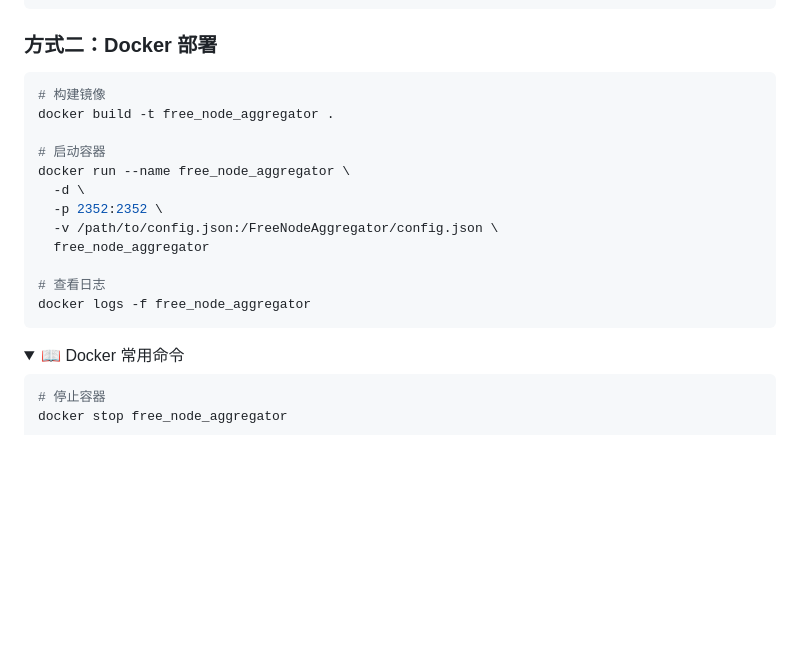
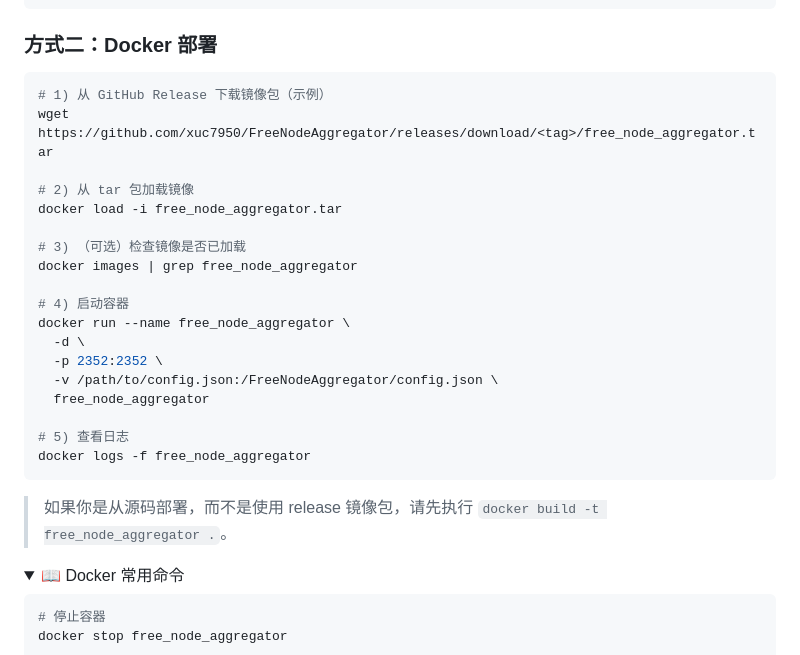
Before and after one commit to xuc7950/FreeNodeAggregator, a Markdown page: README_CN.md, the part around the change. Drawn GitHub-style; folded sections open; blank space fills up the shorter version.

Commit message:
fix: update readme

````diff
--- a/README_CN.md
+++ b/README_CN.md
@@ -69,19 +69,27 @@ python3 main.py
 ### 方式二：Docker 部署
 
 ```bash
-# 构建镜像
-docker build -t free_node_aggregator .
+# 1) 从 GitHub Release 下载镜像包（示例）
+wget https://github.com/xuc7950/FreeNodeAggregator/releases/download/<tag>/free_node_aggregator.tar
 
-# 启动容器
+# 2) 从 tar 包加载镜像
+docker load -i free_node_aggregator.tar
+
+# 3) （可选）检查镜像是否已加载
+docker images | grep free_node_aggregator
+
+# 4) 启动容器
 docker run --name free_node_aggregator \
   -d \
   -p 2352:2352 \
   -v /path/to/config.json:/FreeNodeAggregator/config.json \
   free_node_aggregator
 
-# 查看日志
+# 5) 查看日志
 docker logs -f free_node_aggregator
 ```
+
+> 如果你是从源码部署，而不是使用 release 镜像包，请先执行 `docker build -t free_node_aggregator .`。
 
 <details>
 <summary>📖 Docker 常用命令</summary>
````
Also changed, not shown: README.md (+12 -4 lines).
